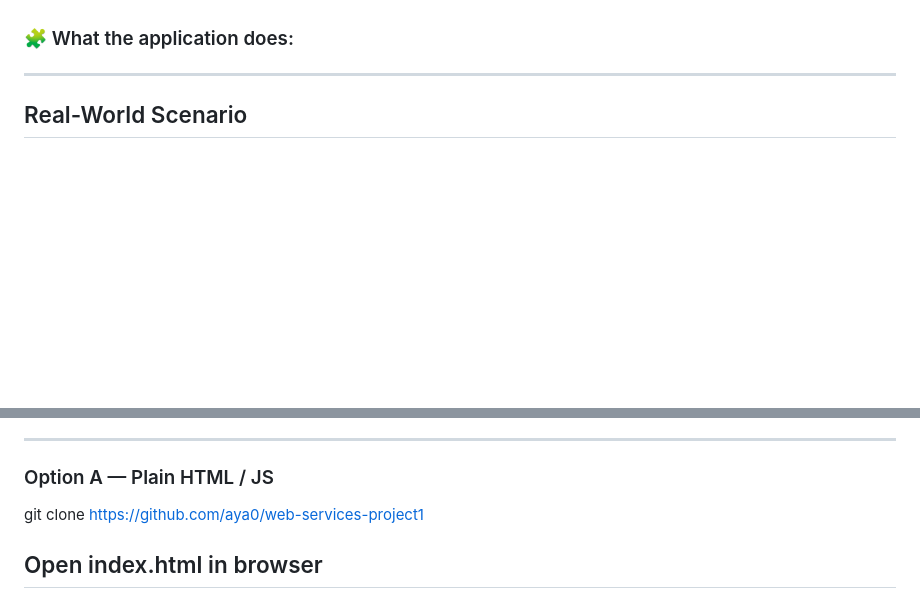
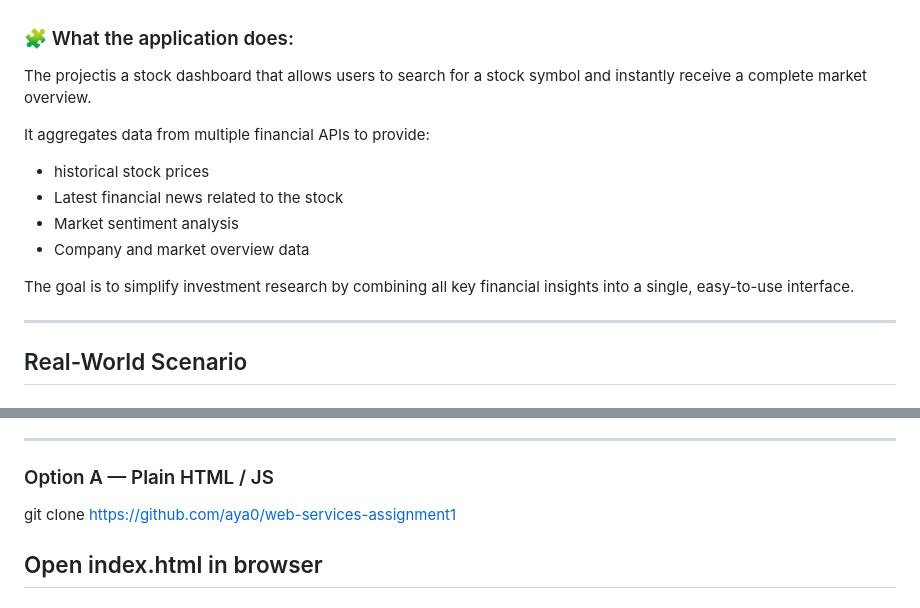
Before and after one commit to aya0/web-services-assignment1, a Markdown page: README.md, 2 parts joined by grey strips. Drawn GitHub-style; blank space fills up the shorter version.

Commit message:
Revise README with project details and repo URL
Updated project description and corrected repository link.

```diff
--- a/README.md
+++ b/README.md
@@ -28,6 +28,17 @@ The application demonstrates core REST principles — resource-based URLs, HTTP
  - Polygon.io — Provides deep ticker reference data (company name, market cap, employee count, exchange, sector) combined with daily aggregate price bars, rendered as an interactive data visualization.
 
 ### 🧩 What the application does:
+
+The projectis a stock dashboard that allows users to search for a stock symbol and instantly receive a complete market overview.
+
+It aggregates data from multiple financial APIs to provide:
+
+-  historical stock prices
+- Latest financial news related to the stock
+- Market sentiment analysis
+- Company and market overview data
+
+The goal is to simplify investment research by combining all key financial insights into a single, easy-to-use interface.
 
 ---
 ##  Real-World Scenario
@@ -195,7 +206,7 @@ assignment1/
 
 ###  Option A — Plain HTML / JS
 
-git clone https://github.com/aya0/web-services-project1
+git clone https://github.com/aya0/web-services-assignment1
 
 Open index.html in browser
 ---
```
